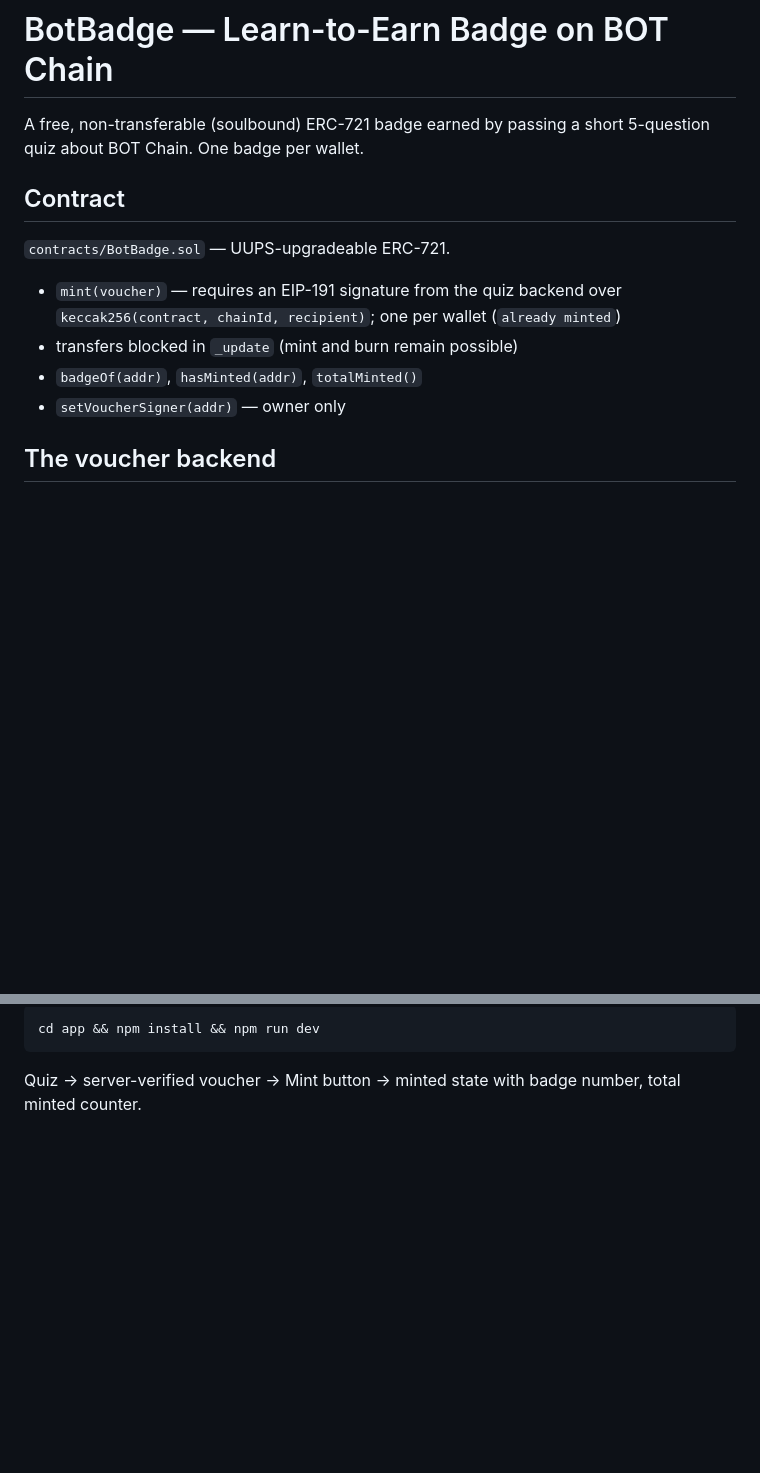
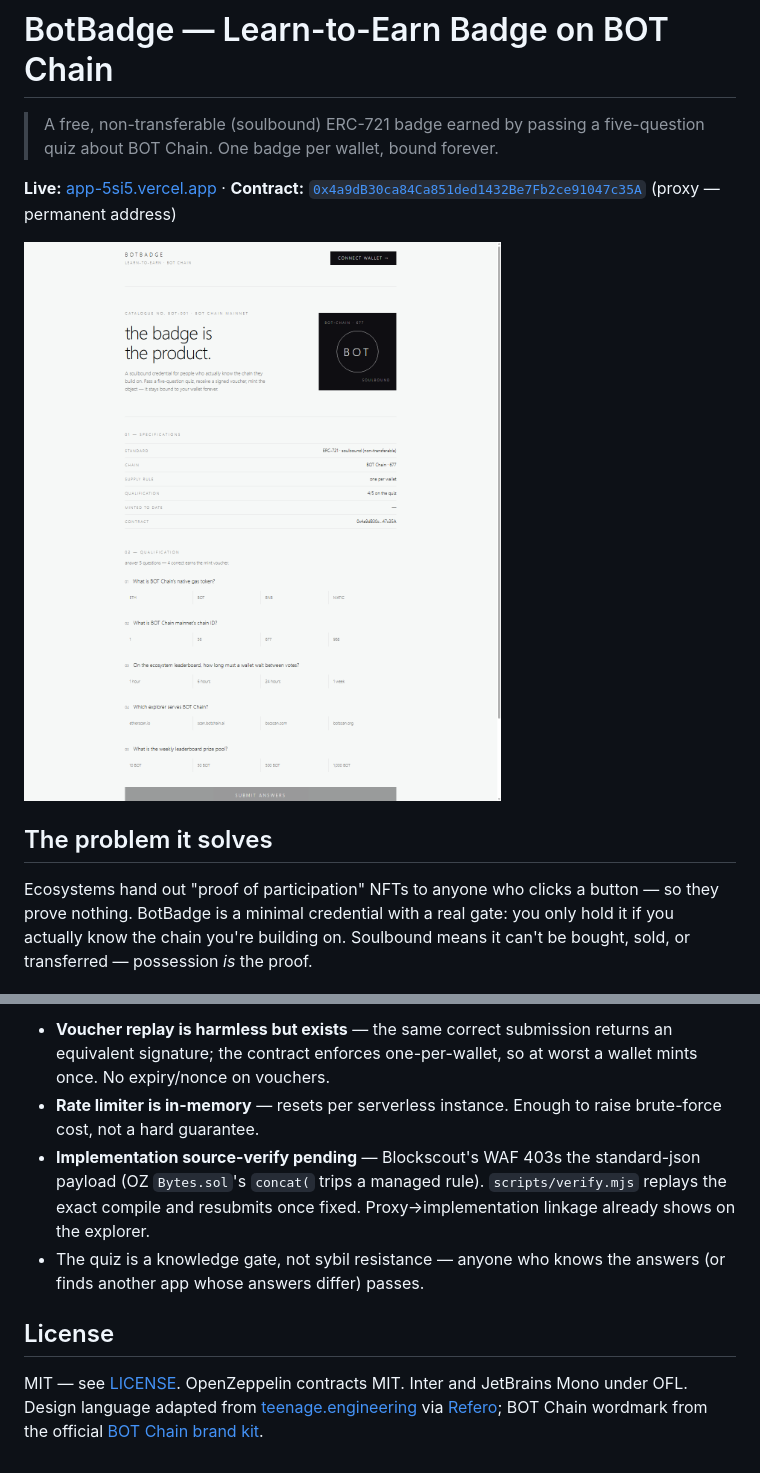
Before and after one commit to DruxAMB/bot-badge, a Markdown page: README.md, 2 parts joined by grey strips. GitHub-like rendering; pictures changed too: docs/hero.png (added); blank space fills up the shorter version.

````diff
--- a/README.md
+++ b/README.md
@@ -1,17 +1,19 @@
 # BotBadge — Learn-to-Earn Badge on BOT Chain
 
-A free, non-transferable (soulbound) ERC-721 badge earned by passing a short
-5-question quiz about BOT Chain. One badge per wallet.
+> A free, non-transferable (soulbound) ERC-721 badge earned by passing a
+> five-question quiz about BOT Chain. One badge per wallet, bound forever.
 
-## Contract
+**Live:** [app-5si5.vercel.app](https://app-5si5.vercel.app/) ·
+**Contract:** [`0x4a9dB30ca84Ca851ded1432Be7Fb2ce91047c35A`](https://scan.botchain.ai/address/0x4a9dB30ca84Ca851ded1432Be7Fb2ce91047c35A)
+(proxy — permanent address)
 
-`contracts/BotBadge.sol` — UUPS-upgradeable ERC-721.
+![BotBadge — the badge is the product](docs/hero.png)
 
-- `mint(voucher)` — requires an EIP-191 signature from the quiz backend over
-  `keccak256(contract, chainId, recipient)`; one per wallet (`already minted`)
-- transfers blocked in `_update` (mint and burn remain possible)
-- `badgeOf(addr)`, `hasMinted(addr)`, `totalMinted()`
-- `setVoucherSigner(addr)` — owner only
+## The problem it solves
 
-## The voucher backend
+Ecosystems hand out "proof of participation" NFTs to anyone who clicks a
+button — so they prove nothing. BotBadge is a minimal credential with a real
+gate: you only hold it if you actually know the chain you're building on.
+Soulbound means it can't be bought, sold, or transferred — possession *is*
+the proof.
 
@@ -41,7 +108,20 @@ npm run deploy                 # proxy is the permanent address
 
-```bash
-cd app && npm install && npm run dev
-```
+- **Voucher replay is harmless but exists** — the same correct submission
+  returns an equivalent signature; the contract enforces one-per-wallet, so
+  at worst a wallet mints once. No expiry/nonce on vouchers.
+- **Rate limiter is in-memory** — resets per serverless instance. Enough to
+  raise brute-force cost, not a hard guarantee.
+- **Implementation source-verify pending** — Blockscout's WAF 403s the
+  standard-json payload (OZ `Bytes.sol`'s `concat(` trips a managed rule).
+  `scripts/verify.mjs` replays the exact compile and resubmits once fixed.
+  Proxy→implementation linkage already shows on the explorer.
+- The quiz is a knowledge gate, not sybil resistance — anyone who knows the
+  answers (or finds another app whose answers differ) passes.
 
-Quiz → server-verified voucher → Mint button → minted state with badge number,
-total minted counter.
+## License
+
+MIT — see [LICENSE](LICENSE). OpenZeppelin contracts MIT. Inter and
+JetBrains Mono under OFL. Design language adapted from
+[teenage.engineering](https://teenage.engineering) via
+[Refero](https://styles.refero.design); BOT Chain wordmark from the
+official [BOT Chain brand kit](https://www.botchain.ai).
````
Also changed, not shown: other parts of README.md (+78 -13 lines), docs/explorer-deployment.png (added), 3 other files.
